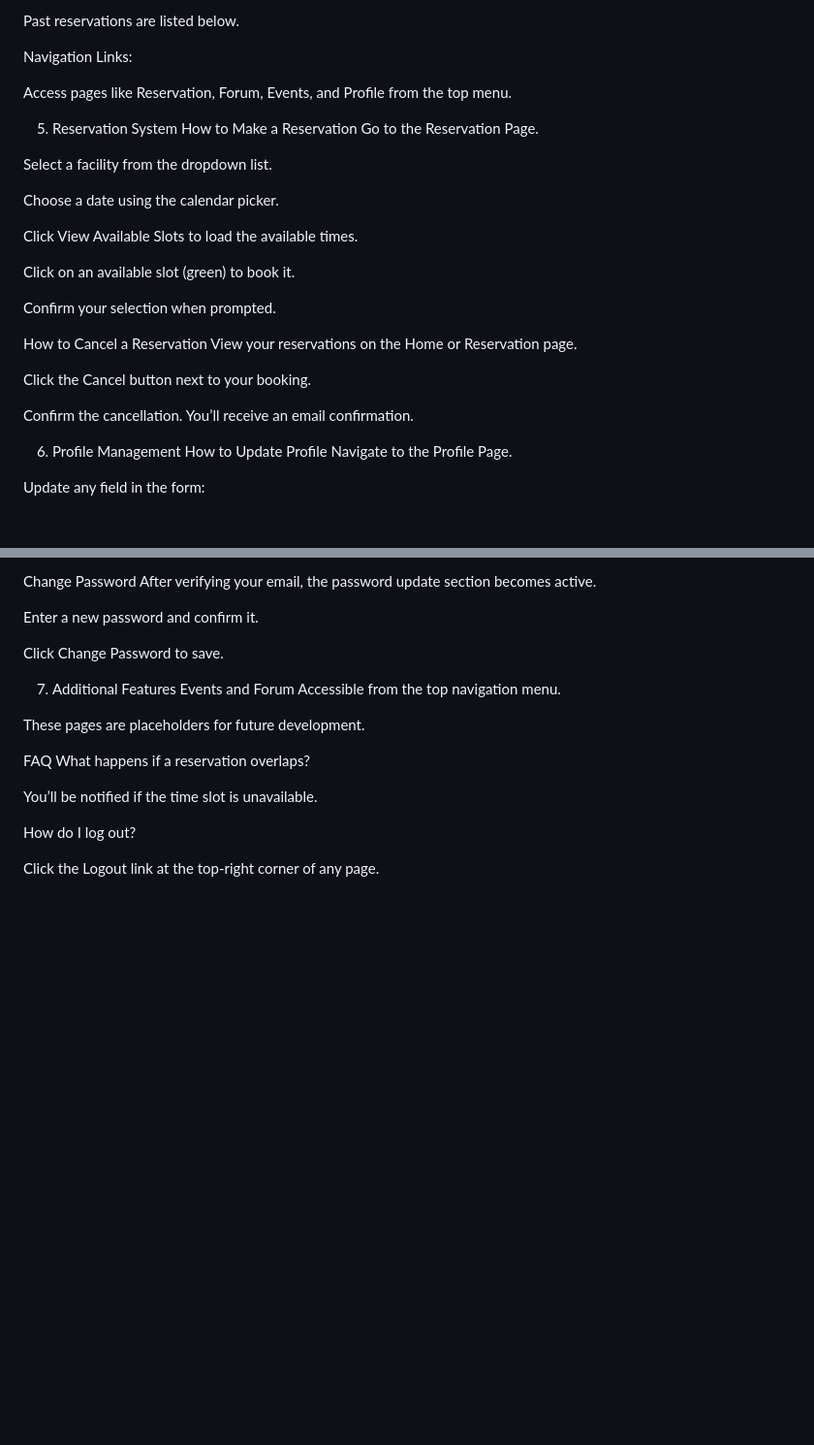
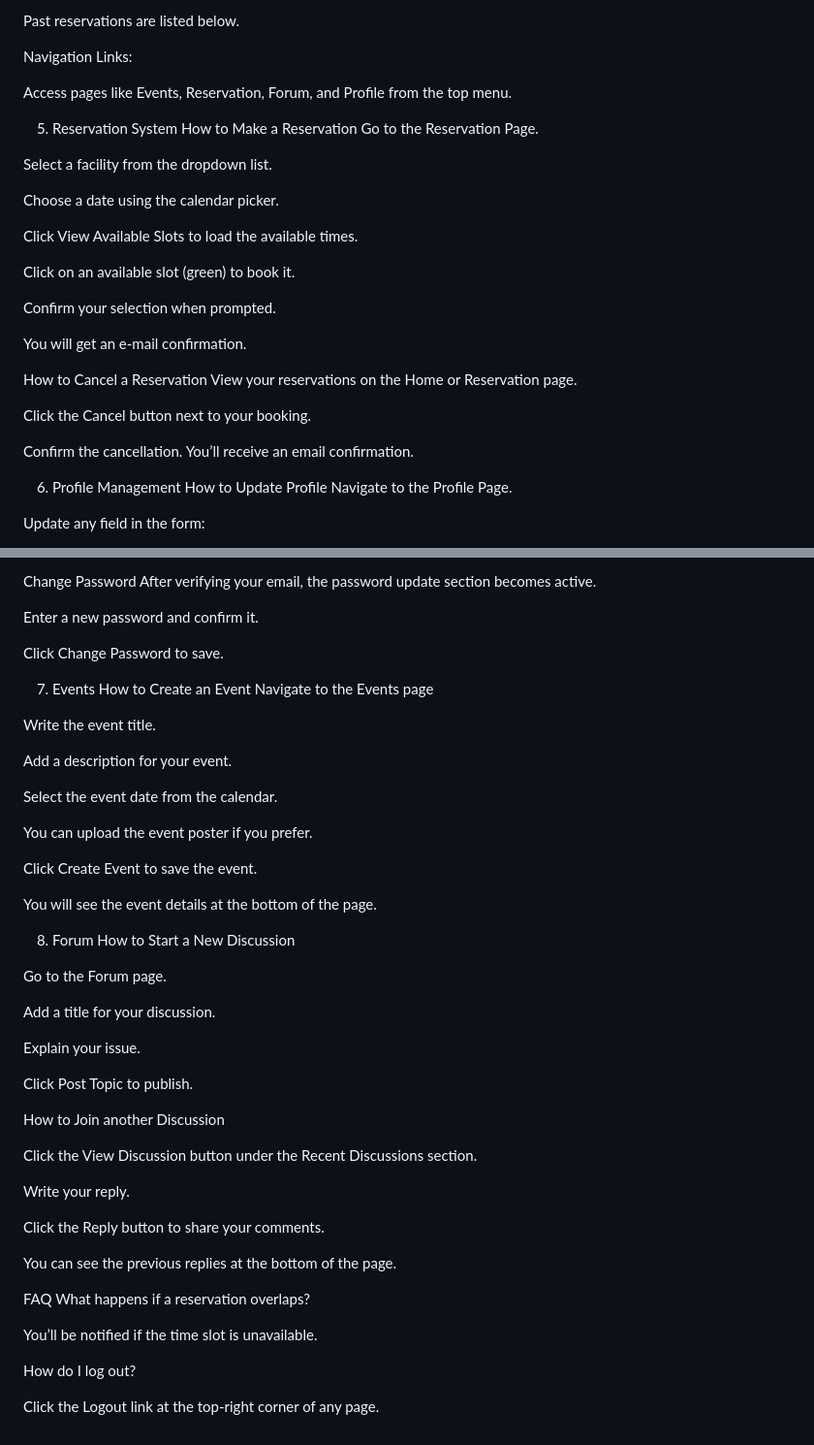
Before and after one commit to AlpDemirSavas2506/GYMBUDDY, a Markdown page: README.md, 2 parts joined by grey strips. Shown: that part at 97% size. Drawn GitHub-style; blank space fills up the shorter version.

```diff
--- a/README.md
+++ b/README.md
@@ -75,7 +73,7 @@ Past reservations are listed below.
 
 Navigation Links:
 
-Access pages like Reservation, Forum, Events, and Profile from the top menu.
+Access pages like Events, Reservation, Forum, and Profile from the top menu.
 
 5. Reservation System
 How to Make a Reservation
@@ -91,14 +89,14 @@ Click on an available slot (green) to book it.
 
 Confirm your selection when prompted.
 
+You will get an e-mail confirmation.
+
 How to Cancel a Reservation
 View your reservations on the Home or Reservation page.
 
 Click the Cancel button next to your booking.
 
 Confirm the cancellation. You’ll receive an email confirmation.
-
-
 
 6. Profile Management
 How to Update Profile
@@ -124,11 +122,42 @@ Enter a new password and confirm it.
 
 Click Change Password to save.
 
-7. Additional Features
-Events and Forum
-Accessible from the top navigation menu.
+7. Events
+How to Create an Event
+Navigate to the Events page
 
-These pages are placeholders for future development.
+Write the event title.
+
+Add a description for your event.
+
+Select the event date from the calendar.
+
+You can upload the event poster if you prefer.
+
+Click Create Event to save the event.
+
+You will see the event details at the bottom of the page.
+
+8. Forum
+How to Start a New Discussion
+
+Go to the Forum page.
+
+Add a title for your discussion.
+
+Explain your issue.
+
+Click Post Topic to publish.
+
+How to Join another Discussion
+
+Click the View Discussion button under the Recent Discussions section.
+
+Write your reply.
+
+Click the Reply button to share your comments.
+
+You can see the previous replies at the bottom of the page.
 
 FAQ
 What happens if a reservation overlaps?
```
Also changed, not shown: other parts of README.md (+0 -2 lines).
